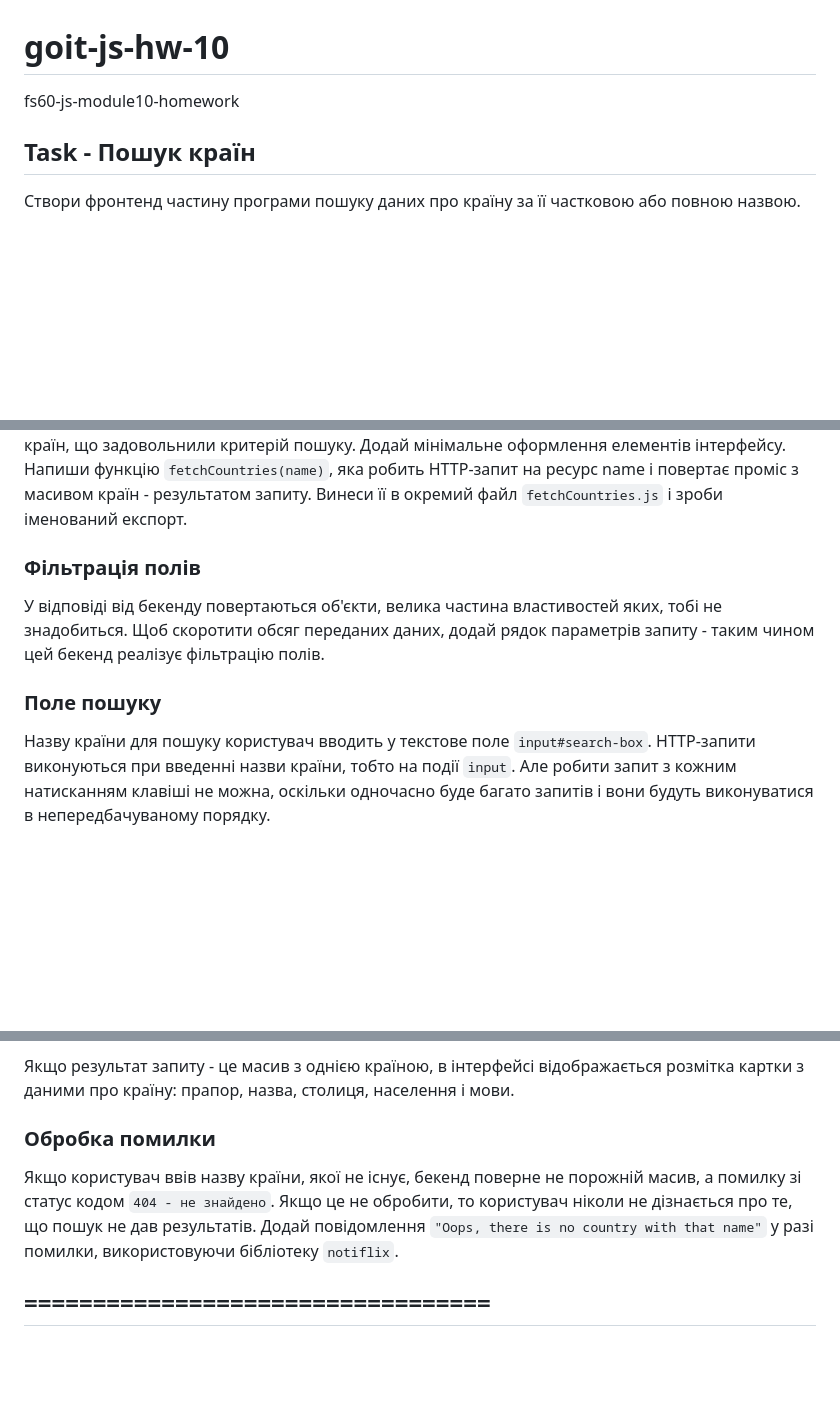
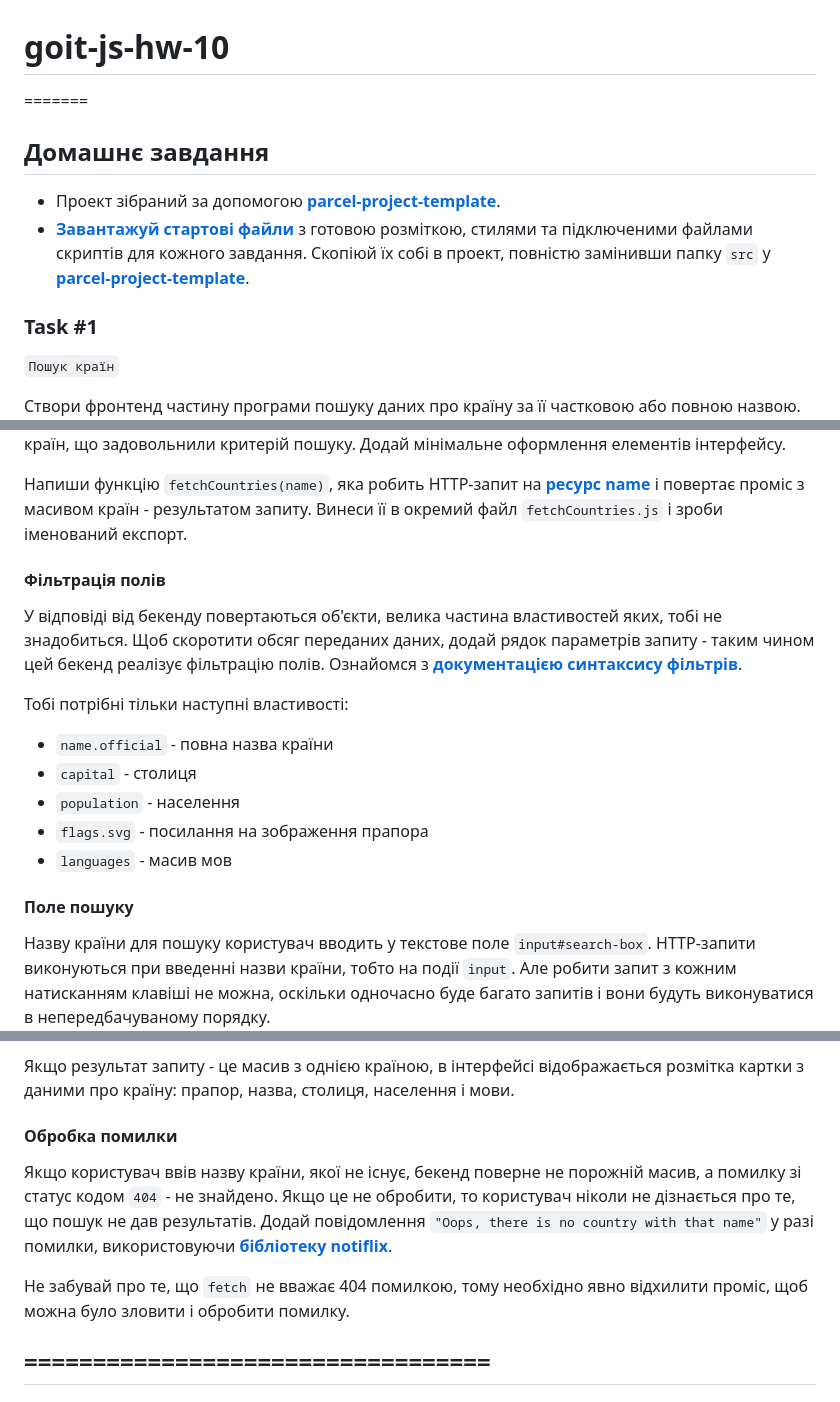
Before and after one commit to dmitrikll/goit-js-hw-10, a Markdown page: README.md, 3 parts joined by grey strips. GitHub-like rendering; blank space fills up the shorter version.

```diff
--- a/README.md
+++ b/README.md
@@ -1,8 +1,19 @@
 # goit-js-hw-10
 
-fs60-js-module10-homework
+=======
 
-## Task - Пошук країн
+## Домашнє завдання
+
+- Проект зібраний за допомогою
+  [**parcel-project-template**](https://github.com/goitacademy/parcel-project-template).
+- [**Завантажуй стартові файли**](https://minhaskamal.github.io/DownGit/#/home?url=https:%2F%2Fgithub.com%2Fgoitacademy%2Fjavascript-homework%2Ftree%2Fmain%2Fv2%2F10%2Fsrc)
+  з готовою розміткою, стилями та підключеними файлами скриптів для кожного
+  завдання. Скопіюй їх собі в проект, повністю замінивши папку `src` у
+  [**parcel-project-template**](https://github.com/goitacademy/parcel-project-template).
+
+### Task #1
+
+`Пошук країн`
 
 Створи фронтенд частину програми пошуку даних про країну за її частковою або
 повною назвою.
@@ -13,15 +27,27 @@ fs60-js-module10-homework
 повертає масив об'єктів країн, що задовольнили критерій пошуку. Додай мінімальне
-оформлення елементів інтерфейсу. Напиши функцію `fetchCountries(name)`, яка
-робить HTTP-запит на ресурс name і повертає проміс з масивом країн - результатом
-запиту. Винеси її в окремий файл `fetchCountries.js` і зроби іменований експорт.
+оформлення елементів інтерфейсу.
 
-### Фільтрація полів
+Напиши функцію `fetchCountries(name)`, яка робить HTTP-запит на
+[**ресурс name**](https://restcountries.com/#api-endpoints-v3-name) і повертає
+проміс з масивом країн - результатом запиту. Винеси її в окремий файл
+`fetchCountries.js` і зроби іменований експорт.
+
+#### Фільтрація полів
 
 У відповіді від бекенду повертаються об'єкти, велика частина властивостей яких,
 тобі не знадобиться. Щоб скоротити обсяг переданих даних, додай рядок параметрів
-запиту - таким чином цей бекенд реалізує фільтрацію полів.
+запиту - таким чином цей бекенд реалізує фільтрацію полів. Ознайомся з
+[**документацією синтаксису фільтрів**](https://restcountries.com/#filter-response).
 
-### Поле пошуку
+Тобі потрібні тільки наступні властивості:
+
+- `name.official` - повна назва країни
+- `capital` - столиця
+- `population` - населення
+- `flags.svg` - посилання на зображення прапора
+- `languages` - масив мов
+
+#### Поле пошуку
 
 Назву країни для пошуку користувач вводить у текстове поле `input#search-box`.
 HTTP-запити виконуються при введенні назви країни, тобто на події `input`. Але
@@ -52,13 +79,17 @@ HTTP-запити виконуються при введенні назви кр
 Якщо результат запиту - це масив з однією країною, в інтерфейсі відображається
 розмітка картки з даними про країну: прапор, назва, столиця, населення і мови.
 
-### Обробка помилки
+#### Обробка помилки
 
 Якщо користувач ввів назву країни, якої не існує, бекенд поверне не порожній
-масив, а помилку зі статус кодом `404 - не знайдено`. Якщо це не обробити, то
+масив, а помилку зі статус кодом `404` - не знайдено. Якщо це не обробити, то
 користувач ніколи не дізнається про те, що пошук не дав результатів. Додай
 повідомлення `"Oops, there is no country with that name"` у разі помилки,
-використовуючи бібліотеку `notiflix`.
+використовуючи
+[**бібліотеку notiflix**](https://github.com/notiflix/Notiflix#readme).
+
+Не забувай про те, що `fetch` не вважає 404 помилкою, тому необхідно явно
+відхилити проміс, щоб можна було зловити і обробити помилку.
 
 ## ==================================
 
```
Also changed, not shown: other parts of README.md (+11 -7 lines).
